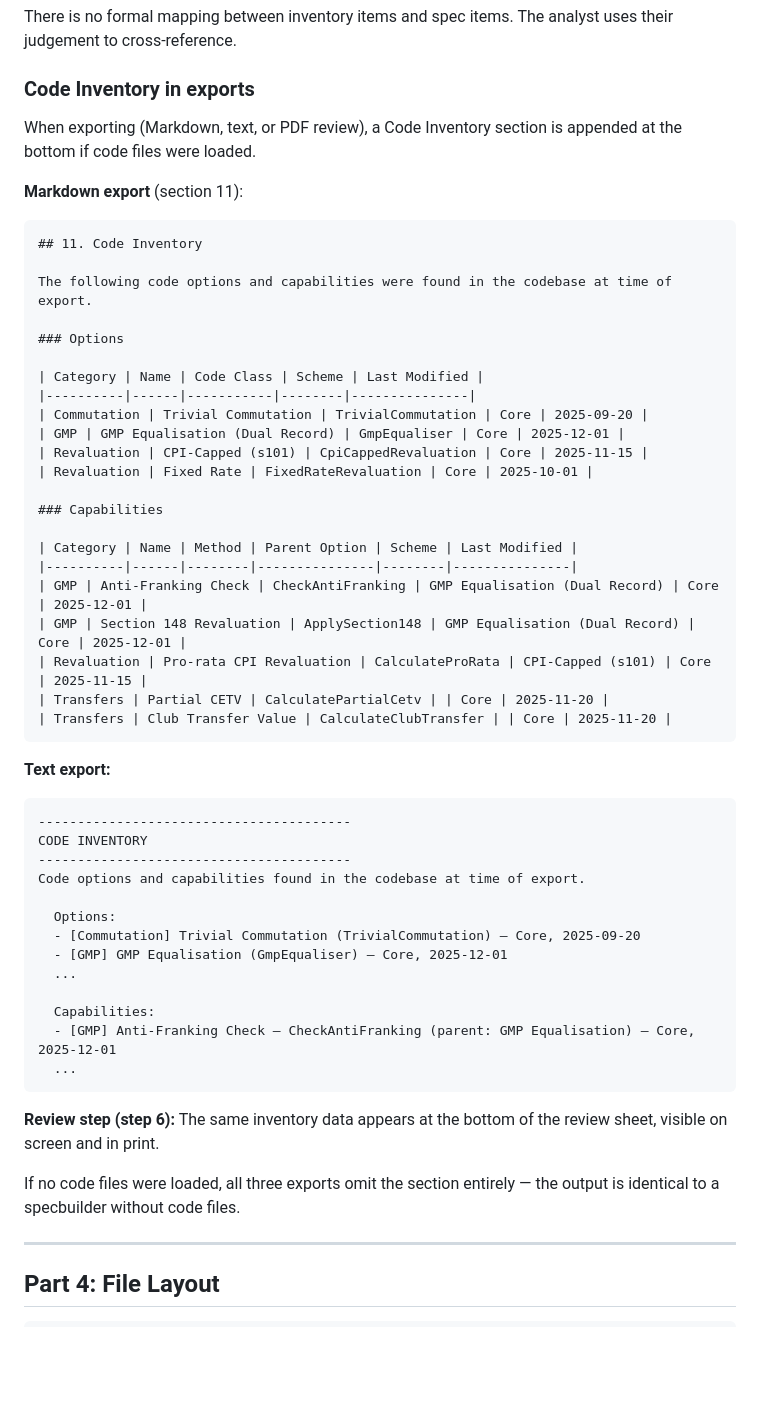
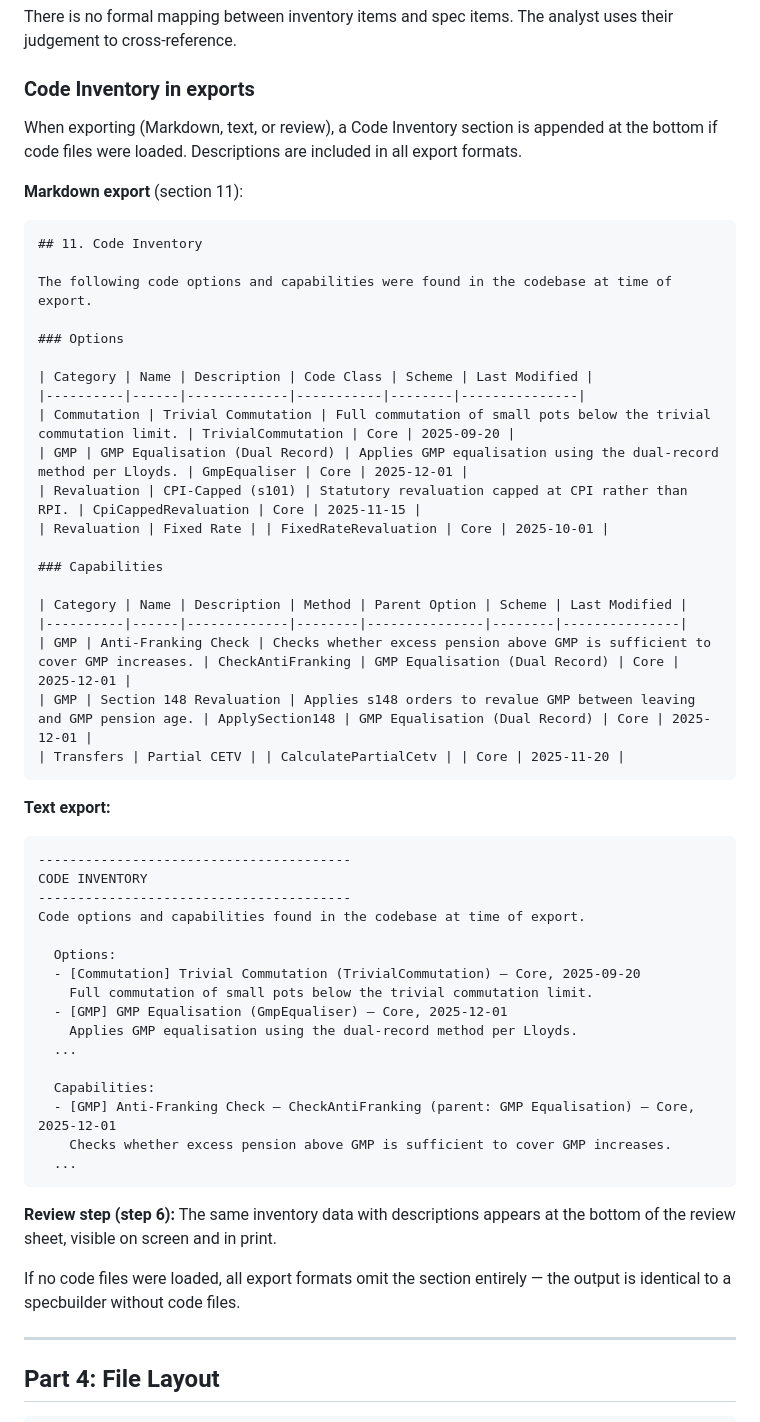
Before and after one commit to peter8zero/specbuilder, a Markdown page: README_spec-option-extractor.md, the part around one of its changes. GitHub-like rendering; blank space fills up the shorter version.

````diff
--- a/README_spec-option-extractor.md
+++ b/README_spec-option-extractor.md
@@ -455,7 +441,7 @@ There is no formal mapping between inventory items and spec items. The analyst u
 
 ### Code Inventory in exports
 
-When exporting (Markdown, text, or PDF review), a Code Inventory section is appended at the bottom if code files were loaded.
+When exporting (Markdown, text, or review), a Code Inventory section is appended at the bottom if code files were loaded. Descriptions are included in all export formats.
 
 **Markdown export** (section 11):
 
@@ -466,22 +452,20 @@ The following code options and capabilities were found in the codebase at time o
 
 ### Options
 
-| Category | Name | Code Class | Scheme | Last Modified |
-|----------|------|-----------|--------|---------------|
-| Commutation | Trivial Commutation | TrivialCommutation | Core | 2025-09-20 |
-| GMP | GMP Equalisation (Dual Record) | GmpEqualiser | Core | 2025-12-01 |
-| Revaluation | CPI-Capped (s101) | CpiCappedRevaluation | Core | 2025-11-15 |
-| Revaluation | Fixed Rate | FixedRateRevaluation | Core | 2025-10-01 |
+| Category | Name | Description | Code Class | Scheme | Last Modified |
+|----------|------|-------------|-----------|--------|---------------|
+| Commutation | Trivial Commutation | Full commutation of small pots below the trivial commutation limit. | TrivialCommutation | Core | 2025-09-20 |
+| GMP | GMP Equalisation (Dual Record) | Applies GMP equalisation using the dual-record method per Lloyds. | GmpEqualiser | Core | 2025-12-01 |
+| Revaluation | CPI-Capped (s101) | Statutory revaluation capped at CPI rather than RPI. | CpiCappedRevaluation | Core | 2025-11-15 |
+| Revaluation | Fixed Rate | | FixedRateRevaluation | Core | 2025-10-01 |
 
 ### Capabilities
 
-| Category | Name | Method | Parent Option | Scheme | Last Modified |
-|----------|------|--------|---------------|--------|---------------|
-| GMP | Anti-Franking Check | CheckAntiFranking | GMP Equalisation (Dual Record) | Core | 2025-12-01 |
-| GMP | Section 148 Revaluation | ApplySection148 | GMP Equalisation (Dual Record) | Core | 2025-12-01 |
-| Revaluation | Pro-rata CPI Revaluation | CalculateProRata | CPI-Capped (s101) | Core | 2025-11-15 |
-| Transfers | Partial CETV | CalculatePartialCetv | | Core | 2025-11-20 |
-| Transfers | Club Transfer Value | CalculateClubTransfer | | Core | 2025-11-20 |
+| Category | Name | Description | Method | Parent Option | Scheme | Last Modified |
+|----------|------|-------------|--------|---------------|--------|---------------|
+| GMP | Anti-Franking Check | Checks whether excess pension above GMP is sufficient to cover GMP increases. | CheckAntiFranking | GMP Equalisation (Dual Record) | Core | 2025-12-01 |
+| GMP | Section 148 Revaluation | Applies s148 orders to revalue GMP between leaving and GMP pension age. | ApplySection148 | GMP Equalisation (Dual Record) | Core | 2025-12-01 |
+| Transfers | Partial CETV | | CalculatePartialCetv | | Core | 2025-11-20 |
 ```
 
 **Text export:**
@@ -494,17 +478,20 @@ Code options and capabilities found in the codebase at time of export.
 
   Options:
   - [Commutation] Trivial Commutation (TrivialCommutation) — Core, 2025-09-20
+    Full commutation of small pots below the trivial commutation limit.
   - [GMP] GMP Equalisation (GmpEqualiser) — Core, 2025-12-01
+    Applies GMP equalisation using the dual-record method per Lloyds.
   ...
 
   Capabilities:
   - [GMP] Anti-Franking Check — CheckAntiFranking (parent: GMP Equalisation) — Core, 2025-12-01
+    Checks whether excess pension above GMP is sufficient to cover GMP increases.
   ...
 ```
 
-**Review step (step 6):** The same inventory data appears at the bottom of the review sheet, visible on screen and in print.
+**Review step (step 6):** The same inventory data with descriptions appears at the bottom of the review sheet, visible on screen and in print.
 
-If no code files were loaded, all three exports omit the section entirely — the output is identical to a specbuilder without code files.
+If no code files were loaded, all export formats omit the section entirely — the output is identical to a specbuilder without code files.
 
 ---
 
````
Also changed, not shown: other parts of README_spec-option-extractor.md (+36 -50 lines).
